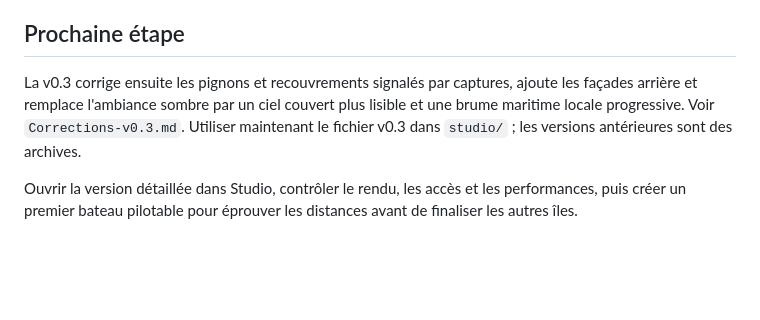
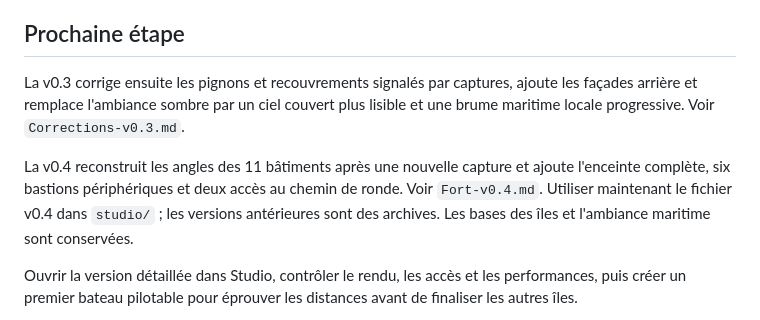
Before and after one commit to Deadpool644/Projet-Roblox, a Markdown page: docs/Projet.md, the part around the change. GitHub-like rendering; blank space fills up the shorter version.

```diff
--- a/docs/Projet.md
+++ b/docs/Projet.md
@@ -31,7 +31,9 @@ Validation cloud actuelle : neuf tests structurels/disposition, régénération
 
 ## Prochaine étape
 
-La v0.3 corrige ensuite les pignons et recouvrements signalés par captures, ajoute les façades arrière et remplace l'ambiance sombre par un ciel couvert plus lisible et une brume maritime locale progressive. Voir `Corrections-v0.3.md`. Utiliser maintenant le fichier v0.3 dans `studio/` ; les versions antérieures sont des archives.
+La v0.3 corrige ensuite les pignons et recouvrements signalés par captures, ajoute les façades arrière et remplace l'ambiance sombre par un ciel couvert plus lisible et une brume maritime locale progressive. Voir `Corrections-v0.3.md`.
+
+La v0.4 reconstruit les angles des 11 bâtiments après une nouvelle capture et ajoute l'enceinte complète, six bastions périphériques et deux accès au chemin de ronde. Voir `Fort-v0.4.md`. Utiliser maintenant le fichier v0.4 dans `studio/` ; les versions antérieures sont des archives. Les bases des îles et l'ambiance maritime sont conservées.
 
 Ouvrir la version détaillée dans Studio, contrôler le rendu, les accès et les performances, puis créer un premier bateau pilotable pour éprouver les distances avant de finaliser les autres îles.
 
```
Also changed, not shown: README.md (+19 -8 lines), docs/Fort-v0.4.md (added, +34 -0 lines), docs/Grand-Port-v0.4-facade.png (added), docs/Grand-Port-v0.4-overview.png (added), 9 other files.
